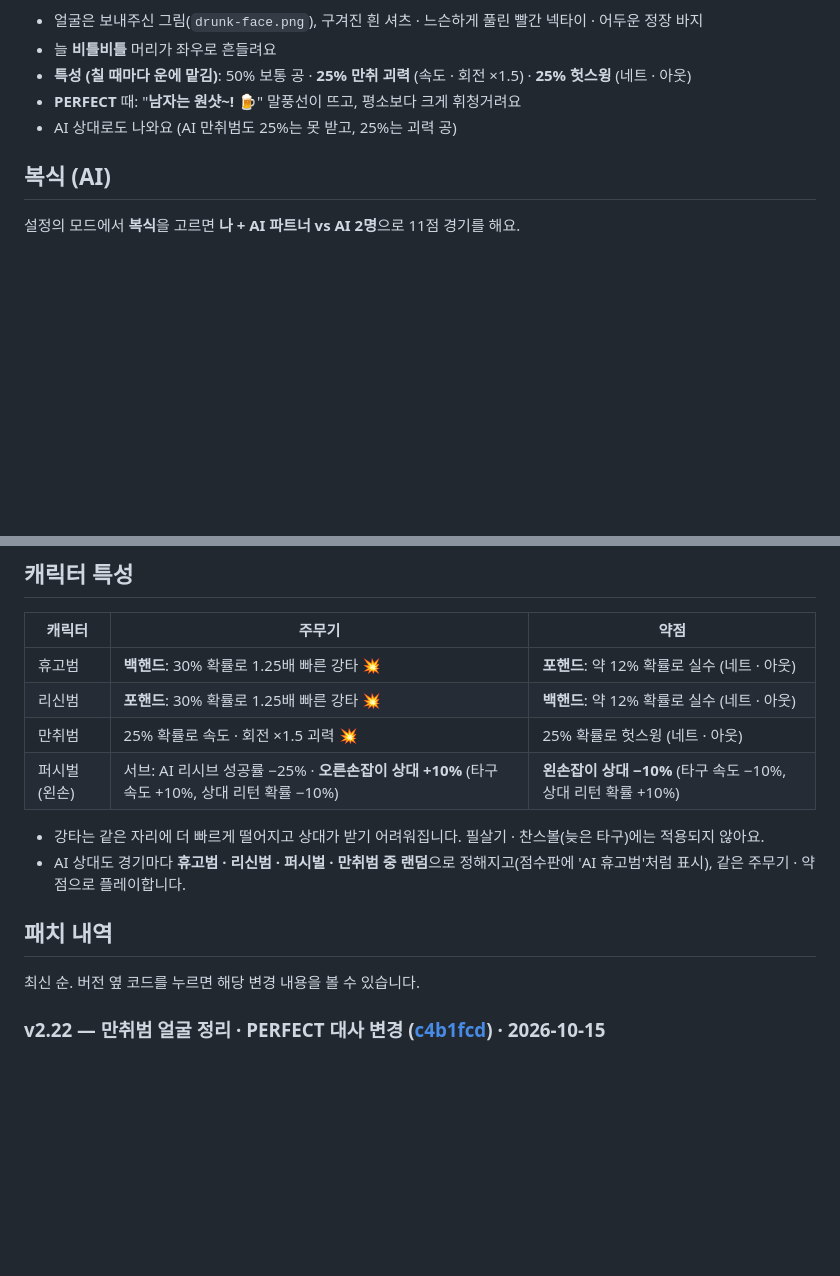
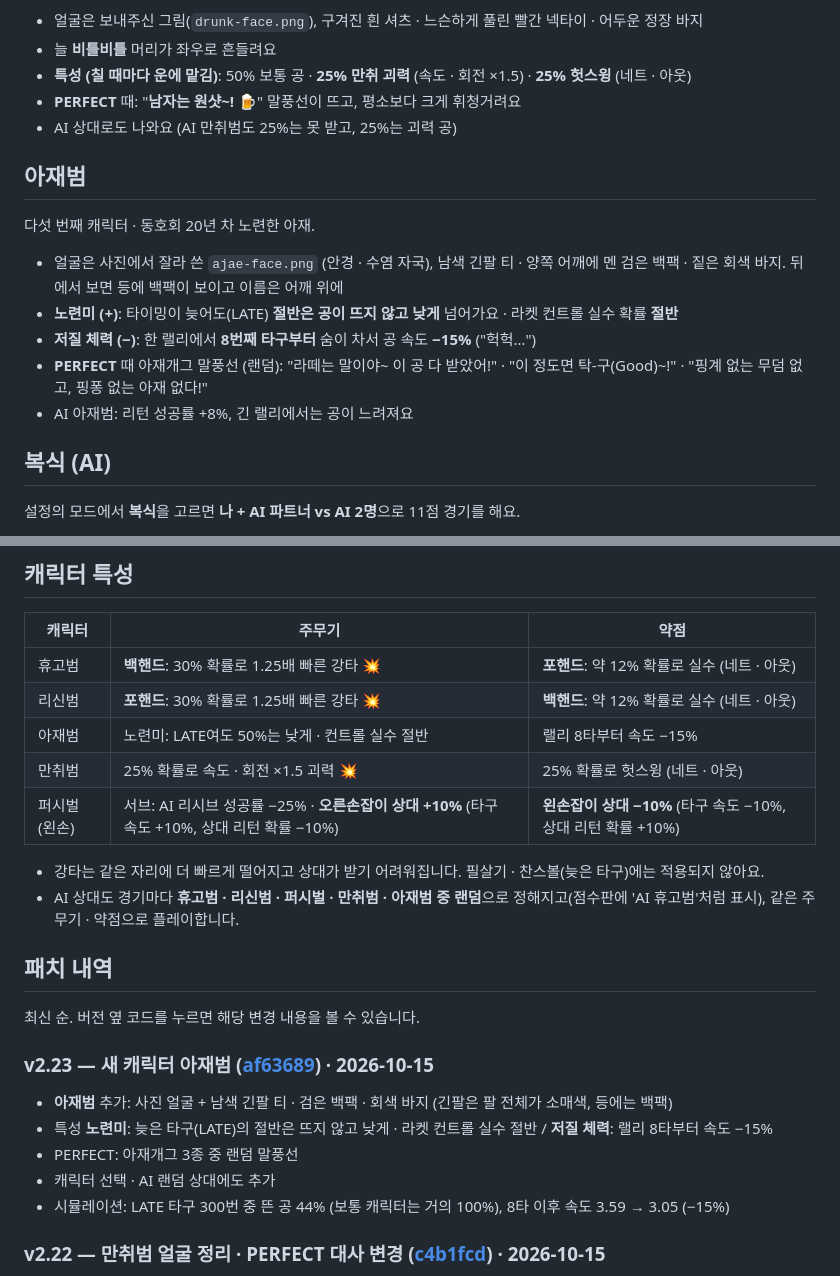
Before and after one commit to hooni9807/beamrpg, a Markdown page: README.md, 2 parts joined by grey strips. Drawn GitHub-style; blank space fills up the shorter version.

Commit message:
README: v2.23 patch note, 아재범 section
Co-Authored-By: Claude Opus 5.5 <noreply@anthropic.com>

```diff
--- a/README.md
+++ b/README.md
@@ -233,6 +233,16 @@
 - **PERFECT** 때: "**남자는 원샷~! 🍺**" 말풍선이 뜨고, 평소보다 크게 휘청거려요
 - AI 상대로도 나와요 (AI 만취범도 25%는 못 받고, 25%는 괴력 공)
 
+## 아재범
+
+다섯 번째 캐릭터 · 동호회 20년 차 노련한 아재.
+
+- 얼굴은 사진에서 잘라 쓴 `ajae-face.png` (안경 · 수염 자국), 남색 긴팔 티 · 양쪽 어깨에 멘 검은 백팩 · 짙은 회색 바지. 뒤에서 보면 등에 백팩이 보이고 이름은 어깨 위에
+- **노련미 (+)**: 타이밍이 늦어도(LATE) **절반은 공이 뜨지 않고 낮게** 넘어가요 · 라켓 컨트롤 실수 확률 **절반**
+- **저질 체력 (−)**: 한 랠리에서 **8번째 타구부터** 숨이 차서 공 속도 **−15%** ("헉헉…")
+- **PERFECT** 때 아재개그 말풍선 (랜덤): "라떼는 말이야~ 이 공 다 받았어!" · "이 정도면 탁-구(Good)~!" · "핑계 없는 무덤 없고, 핑퐁 없는 아재 없다!"
+- AI 아재범: 리턴 성공률 +8%, 긴 랠리에서는 공이 느려져요
+
 ## 복식 (AI)
 
 설정의 모드에서 **복식**을 고르면 **나 + AI 파트너 vs AI 2명**으로 11점 경기를 해요.
@@ -312,15 +322,23 @@
 |---|---|---|
 | 휴고범 | **백핸드**: 30% 확률로 1.25배 빠른 강타 💥 | **포핸드**: 약 12% 확률로 실수 (네트 · 아웃) |
 | 리신범 | **포핸드**: 30% 확률로 1.25배 빠른 강타 💥 | **백핸드**: 약 12% 확률로 실수 (네트 · 아웃) |
+| 아재범 | 노련미: LATE여도 50%는 낮게 · 컨트롤 실수 절반 | 랠리 8타부터 속도 −15% |
 | 만취범 | 25% 확률로 속도 · 회전 ×1.5 괴력 💥 | 25% 확률로 헛스윙 (네트 · 아웃) |
 | 퍼시벌 (왼손) | 서브: AI 리시브 성공률 −25% · **오른손잡이 상대 +10%** (타구 속도 +10%, 상대 리턴 확률 −10%) | **왼손잡이 상대 −10%** (타구 속도 −10%, 상대 리턴 확률 +10%) |
 
 - 강타는 같은 자리에 더 빠르게 떨어지고 상대가 받기 어려워집니다. 필살기 · 찬스볼(늦은 타구)에는 적용되지 않아요.
-- AI 상대도 경기마다 **휴고범 · 리신범 · 퍼시벌 · 만취범 중 랜덤**으로 정해지고(점수판에 'AI 휴고범'처럼 표시), 같은 주무기 · 약점으로 플레이합니다.
+- AI 상대도 경기마다 **휴고범 · 리신범 · 퍼시벌 · 만취범 · 아재범 중 랜덤**으로 정해지고(점수판에 'AI 휴고범'처럼 표시), 같은 주무기 · 약점으로 플레이합니다.
 
 ## 패치 내역
 
 최신 순. 버전 옆 코드를 누르면 해당 변경 내용을 볼 수 있습니다.
+
+### v2.23 — 새 캐릭터 아재범 ([af63689](https://github.com/hooni9807/spin-tt/commit/af63689)) · 2026-10-15
+- **아재범** 추가: 사진 얼굴 + 남색 긴팔 티 · 검은 백팩 · 회색 바지 (긴팔은 팔 전체가 소매색, 등에는 백팩)
+- 특성 **노련미**: 늦은 타구(LATE)의 절반은 뜨지 않고 낮게 · 라켓 컨트롤 실수 절반 / **저질 체력**: 랠리 8타부터 속도 −15%
+- PERFECT: 아재개그 3종 중 랜덤 말풍선
+- 캐릭터 선택 · AI 랜덤 상대에도 추가
+- 시뮬레이션: LATE 타구 300번 중 뜬 공 44% (보통 캐릭터는 거의 100%), 8타 이후 속도 3.59 → 3.05 (−15%)
 
 ### v2.22 — 만취범 얼굴 정리 · PERFECT 대사 변경 ([c4b1fcd](https://github.com/hooni9807/spin-tt/commit/c4b1fcd)) · 2026-10-15
 - 얼굴 그림을 오른쪽으로 약 14° 돌려 세워서 얼굴이 몸 가운데 오도록 했어요
```
